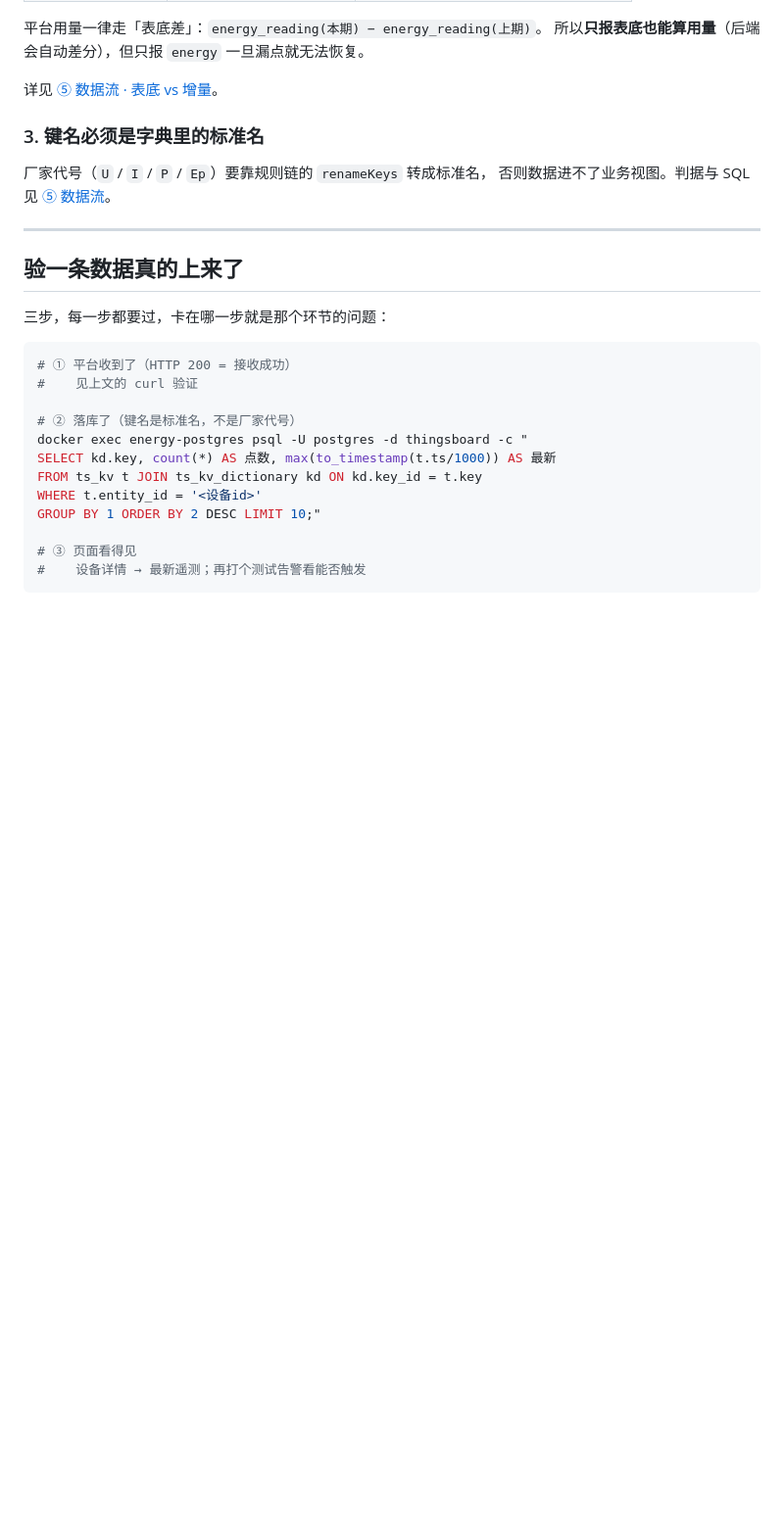
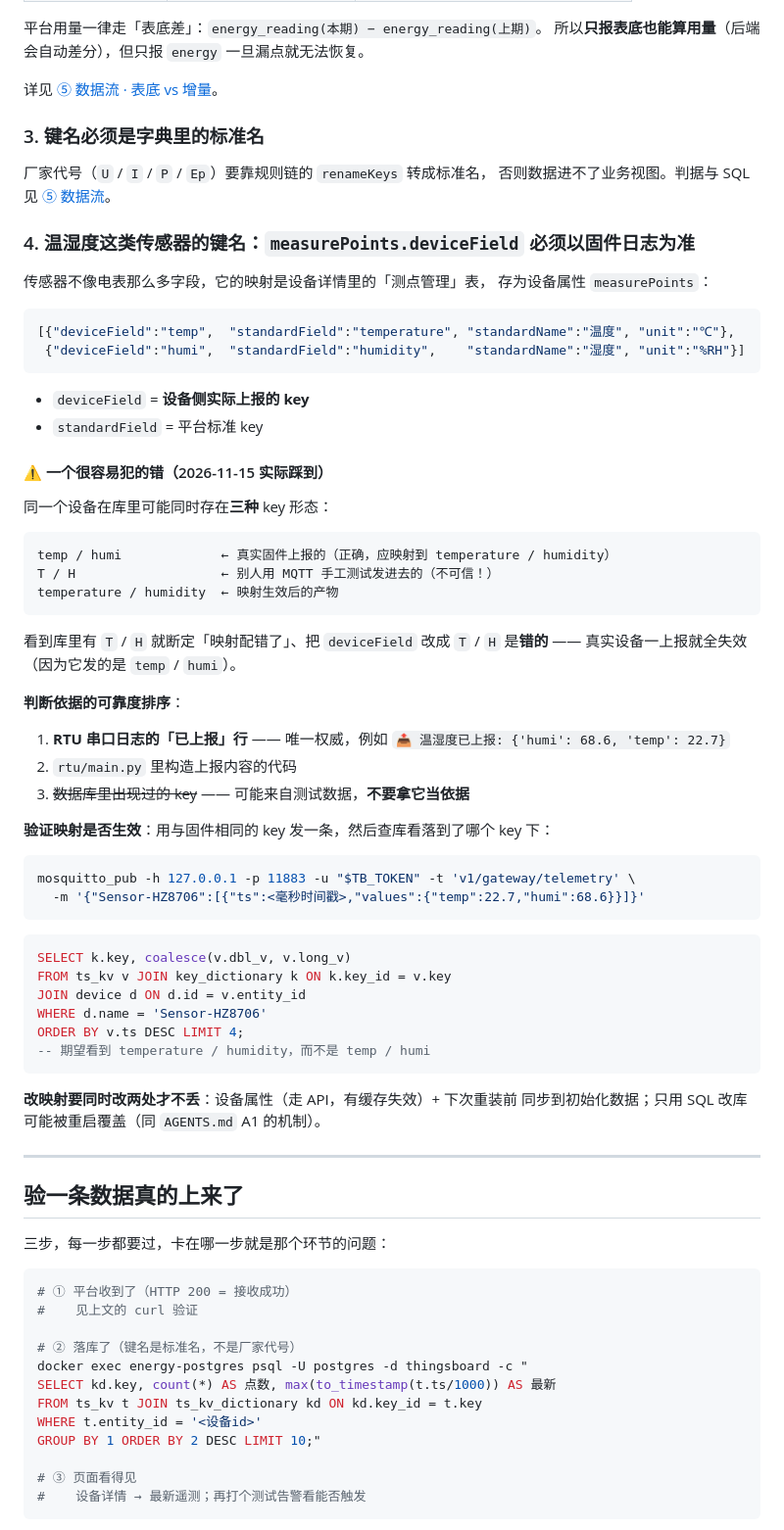
Before and after one commit to cuijinlong/guard_help, a Markdown page: content/admin/07-device-access.md, the part around one of its changes. Shown at 98% size. Rendered like a GitHub page; blank space fills up the shorter version.

Commit message:
手册：RTU 缺 meter_profiles 的静默陷阱、measurePoints 以固件日志为准

````diff
--- a/content/admin/07-device-access.md
+++ b/content/admin/07-device-access.md
@@ -517,6 +542,58 @@ PY
 厂家代号（`U` / `I` / `P` / `Ep`）要靠规则链的 `renameKeys` 转成标准名，
 否则数据进不了业务视图。判据与 SQL 见 [⑤ 数据流](/admin/data-flow#七厂家指标名不一样)。
 
+### 4. 温湿度这类传感器的键名：`measurePoints.deviceField` 必须以固件日志为准
+
+传感器不像电表那么多字段，它的映射是设备详情里的「测点管理」表，
+存为设备属性 `measurePoints`：
+
+```json
+[{"deviceField":"temp",  "standardField":"temperature", "standardName":"温度", "unit":"℃"},
+ {"deviceField":"humi",  "standardField":"humidity",    "standardName":"湿度", "unit":"%RH"}]
+```
+
+- `deviceField` = **设备侧实际上报的 key**
+- `standardField` = 平台标准 key
+
+#### ⚠ 一个很容易犯的错（2026-11-15 实际踩到）
+
+同一个设备在库里可能同时存在**三种** key 形态：
+
+```
+temp / humi             ← 真实固件上报的（正确，应映射到 temperature / humidity）
+T / H                   ← 别人用 MQTT 手工测试发进去的（不可信！）
+temperature / humidity  ← 映射生效后的产物
+```
+
+看到库里有 `T` / `H` 就断定「映射配错了」、把 `deviceField` 改成 `T` / `H` 是**错的** ——
+真实设备一上报就全失效（因为它发的是 `temp` / `humi`）。
+
+**判断依据的可靠度排序**：
+
+1. **RTU 串口日志的「已上报」行** —— 唯一权威，例如
+   `📤 温湿度已上报: {'humi': 68.6, 'temp': 22.7}`
+2. `rtu/main.py` 里构造上报内容的代码
+3. ~~数据库里出现过的 key~~ —— 可能来自测试数据，**不要拿它当依据**
+
+**验证映射是否生效**：用与固件相同的 key 发一条，然后查库看落到了哪个 key 下：
+
+```bash
+mosquitto_pub -h 127.0.0.1 -p 11883 -u "$TB_TOKEN" -t 'v1/gateway/telemetry' \
+  -m '{"Sensor-HZ8706":[{"ts":<毫秒时间戳>,"values":{"temp":22.7,"humi":68.6}}]}'
+```
+
+```sql
+SELECT k.key, coalesce(v.dbl_v, v.long_v)
+FROM ts_kv v JOIN key_dictionary k ON k.key_id = v.key
+JOIN device d ON d.id = v.entity_id
+WHERE d.name = 'Sensor-HZ8706'
+ORDER BY v.ts DESC LIMIT 4;
+-- 期望看到 temperature / humidity，而不是 temp / humi
+```
+
+**改映射要同时改两处才不丢**：设备属性（走 API，有缓存失效）+ 下次重装前
+同步到初始化数据；只用 SQL 改库可能被重启覆盖（同 `AGENTS.md` A1 的机制）。
+
 ---
 
 ## 验一条数据真的上来了
````
Also changed, not shown: other parts of content/admin/07-device-access.md (+35 -1 lines).
